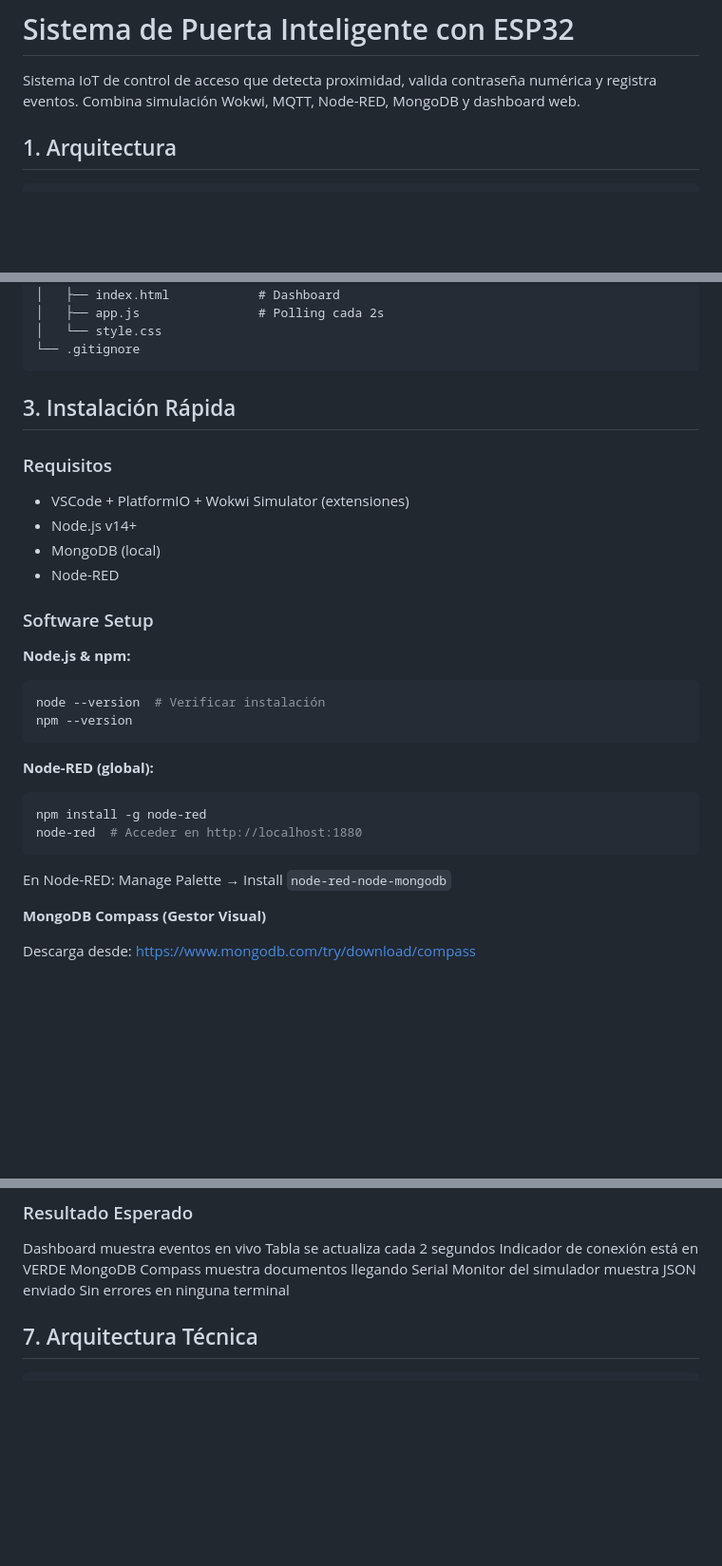
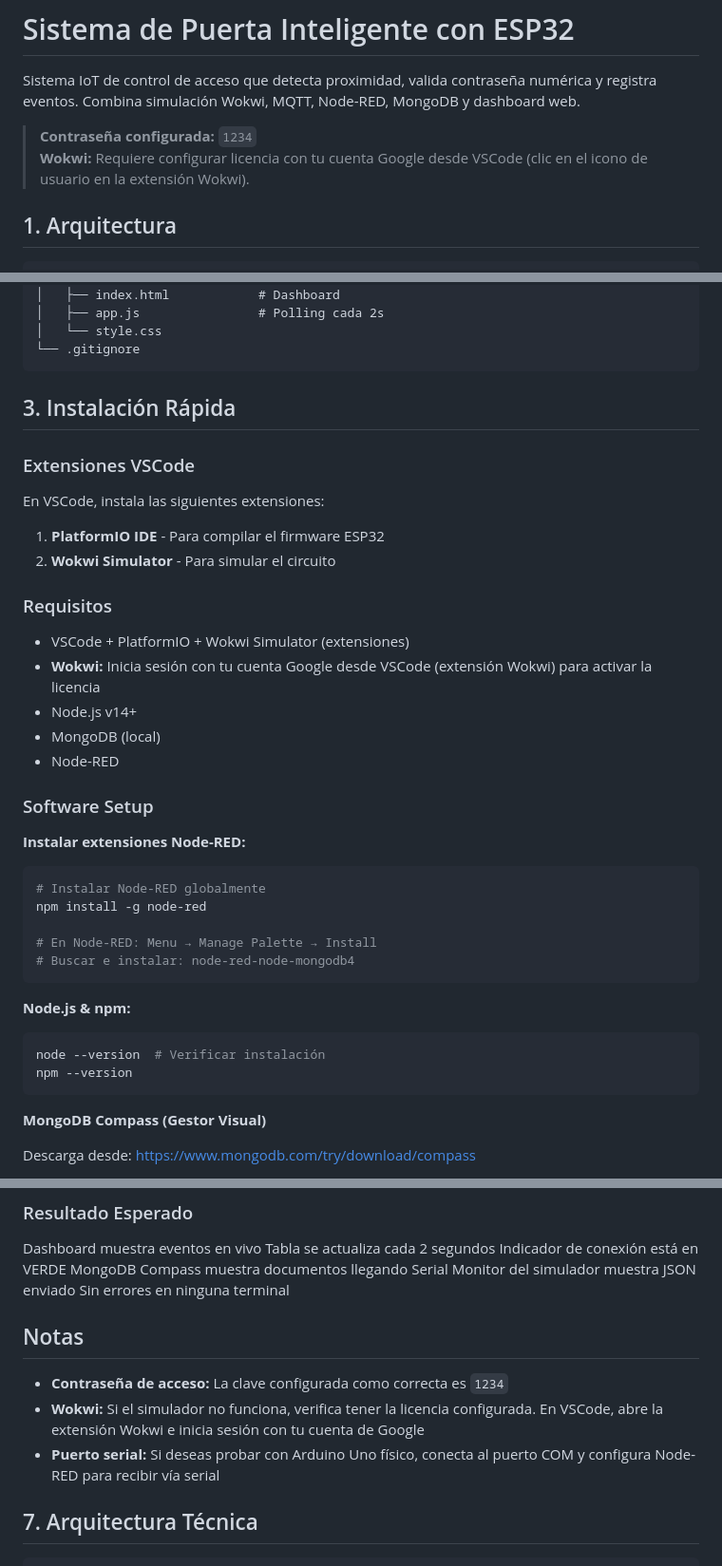
Before and after one commit to CarlosEvCode/iot-seguridad-esp32, a Markdown page: README.md, 3 parts joined by grey strips. Shown at 95% size. GitHub-like rendering; blank space fills up the shorter version.

````diff
--- a/README.md
+++ b/README.md
@@ -1,6 +1,9 @@
 # Sistema de Puerta Inteligente con ESP32
 
 Sistema IoT de control de acceso que detecta proximidad, valida contraseña numérica y registra eventos. Combina simulación Wokwi, MQTT, Node-RED, MongoDB y dashboard web.
+
+> **Contraseña configurada:** `1234`
+> **Wokwi:** Requiere configurar licencia con tu cuenta Google desde VSCode (clic en el icono de usuario en la extensión Wokwi).
 
 ## 1. Arquitectura
 
@@ -38,27 +41,34 @@ Frontend Dashboard (:8080)
 
 ## 3. Instalación Rápida
 
+### Extensiones VSCode
+En VSCode, instala las siguientes extensiones:
+1. **PlatformIO IDE** - Para compilar el firmware ESP32
+2. **Wokwi Simulator** - Para simular el circuito
+
 ### Requisitos
 - VSCode + PlatformIO + Wokwi Simulator (extensiones)
+- **Wokwi:** Inicia sesión con tu cuenta Google desde VSCode (extensión Wokwi) para activar la licencia
 - Node.js v14+
 - MongoDB (local)
 - Node-RED
 
 ### Software Setup
 
+**Instalar extensiones Node-RED:**
+```bash
+# Instalar Node-RED globalmente
+npm install -g node-red
+
+# En Node-RED: Menu → Manage Palette → Install
+# Buscar e instalar: node-red-node-mongodb4
+```
+
 **Node.js & npm:**
 ```bash
 node --version  # Verificar instalación
 npm --version
 ```
-
-**Node-RED (global):**
-```bash
-npm install -g node-red
-node-red  # Acceder en http://localhost:1880
-```
-
-En Node-RED: Manage Palette → Install `node-red-node-mongodb`
 
 **MongoDB Compass (Gestor Visual)**
 
@@ -347,6 +306,12 @@ MongoDB Compass muestra documentos llegando
 Serial Monitor del simulador muestra JSON enviado
 Sin errores en ninguna terminal
 
+## Notas
+
+- **Contraseña de acceso:** La clave configurada como correcta es `1234`
+- **Wokwi:** Si el simulador no funciona, verifica tener la licencia configurada. En VSCode, abre la extensión Wokwi e inicia sesión con tu cuenta de Google
+- **Puerto serial:** Si deseas probar con Arduino Uno físico, conecta al puerto COM y configura Node-RED para recibir vía serial
+
 
 ## 7. Arquitectura Técnica
 
````
Also changed, not shown: other parts of README.md (+5 -56 lines).
